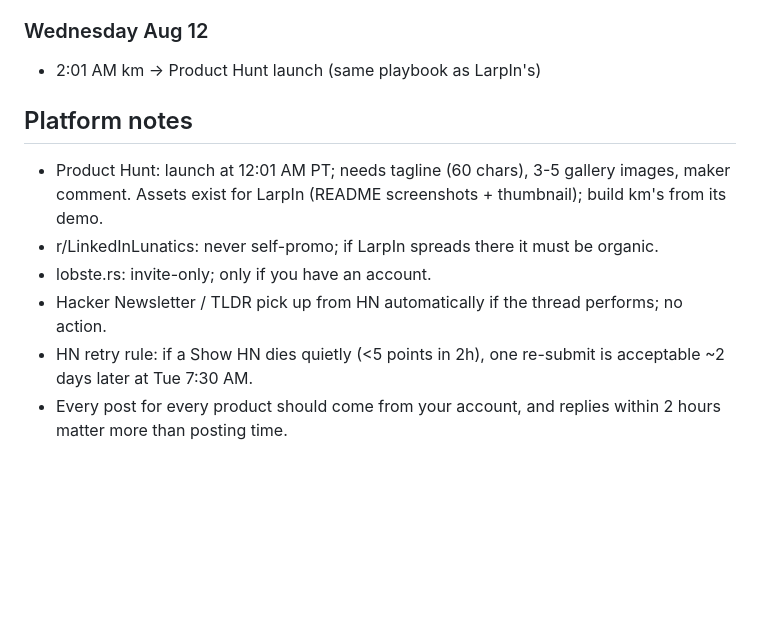
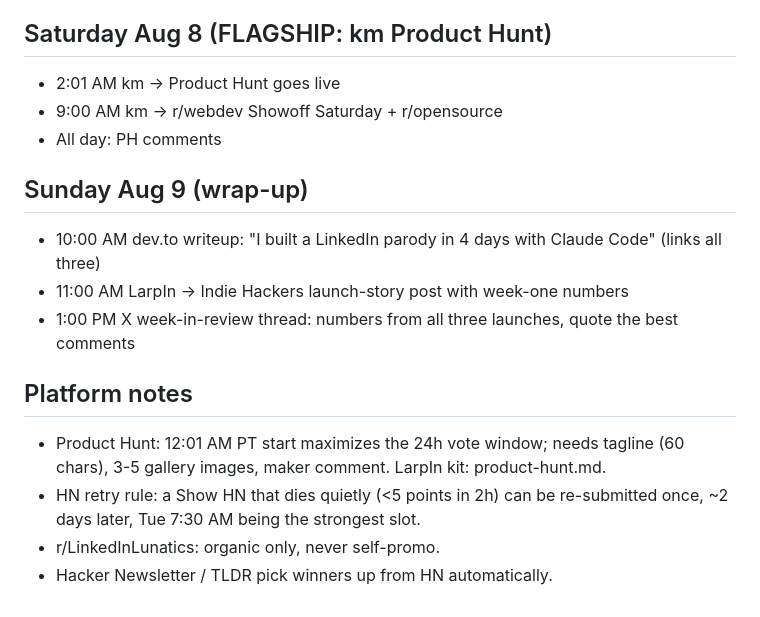
Before and after one commit to joeamroo/larpin, a Markdown page: docs/launch/schedule.md, the part around one of its changes. GitHub-like rendering; blank space fills up the shorter version.

```diff
--- a/docs/launch/schedule.md
+++ b/docs/launch/schedule.md
@@ -60,12 +49,19 @@ one week apart per account; same for Product Hunt.
 - 10:30 AM ARVnote -> r/RealEstateTechnology
 
-### Wednesday Aug 12
-- 2:01 AM  km -> Product Hunt launch (same playbook as LarpIn's)
+## Saturday Aug 8 (FLAGSHIP: km Product Hunt)
+- 2:01 AM  km -> Product Hunt goes live
+- 9:00 AM  km -> r/webdev Showoff Saturday + r/opensource
+- All day: PH comments
+
+## Sunday Aug 9 (wrap-up)
+- 10:00 AM dev.to writeup: "I built a LinkedIn parody in 4 days with Claude Code" (links all three)
+- 11:00 AM LarpIn -> Indie Hackers launch-story post with week-one numbers
+- 1:00 PM  X week-in-review thread: numbers from all three launches, quote the best comments
 
 ## Platform notes
-- Product Hunt: launch at 12:01 AM PT; needs tagline (60 chars), 3-5 gallery images, maker comment. Assets exist for LarpIn (README screenshots + thumbnail); build km's from its demo.
-- r/LinkedInLunatics: never self-promo; if LarpIn spreads there it must be organic.
-- lobste.rs: invite-only; only if you have an account.
-- Hacker Newsletter / TLDR pick up from HN automatically if the thread performs; no action.
-- HN retry rule: if a Show HN dies quietly (<5 points in 2h), one re-submit is acceptable ~2 days later at Tue 7:30 AM.
-- Every post for every product should come from your account, and replies within 2 hours matter more than posting time.
+- Product Hunt: 12:01 AM PT start maximizes the 24h vote window; needs tagline
+  (60 chars), 3-5 gallery images, maker comment. LarpIn kit: product-hunt.md.
+- HN retry rule: a Show HN that dies quietly (<5 points in 2h) can be
+  re-submitted once, ~2 days later, Tue 7:30 AM being the strongest slot.
+- r/LinkedInLunatics: organic only, never self-promo.
+- Hacker Newsletter / TLDR pick winners up from HN automatically.
```
Also changed, not shown: other parts of docs/launch/schedule.md (+36 -47 lines), docs/launch/more-posts.md (added, +75 -0 lines), docs/launch/product-hunt.md (added, +52 -0 lines).
